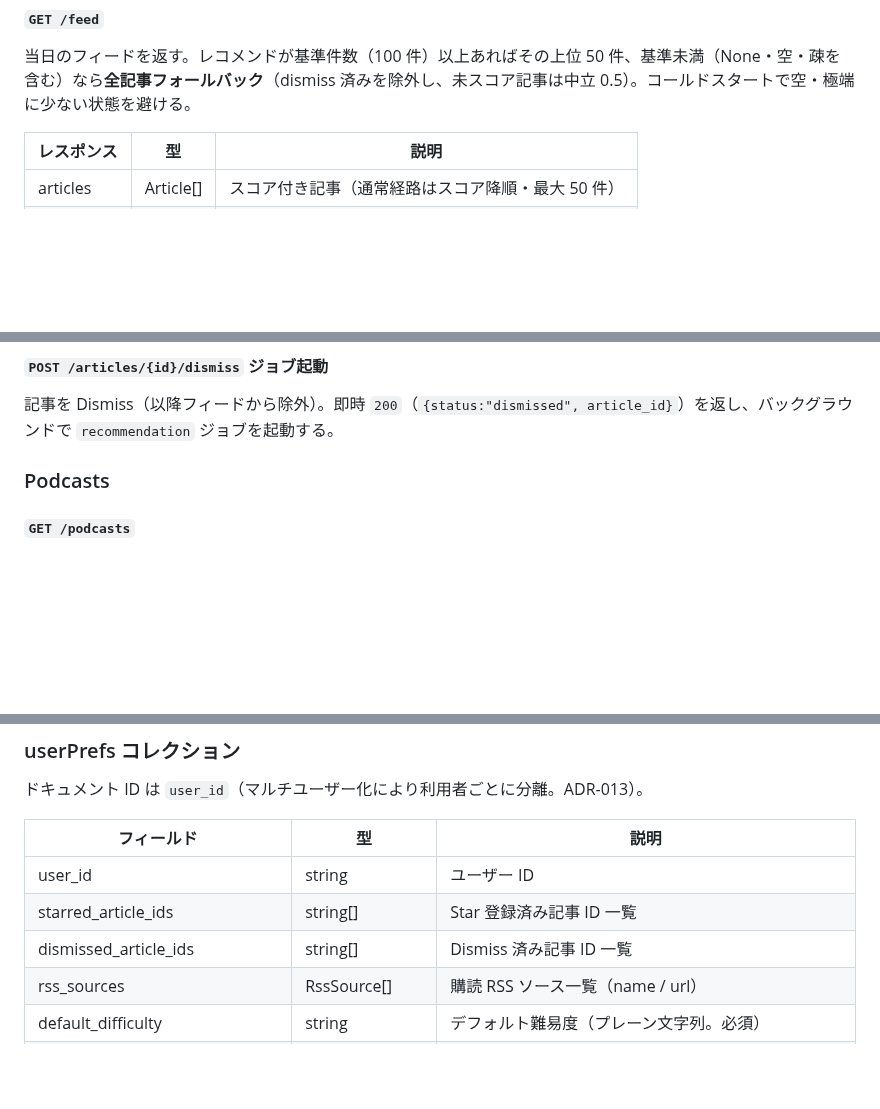
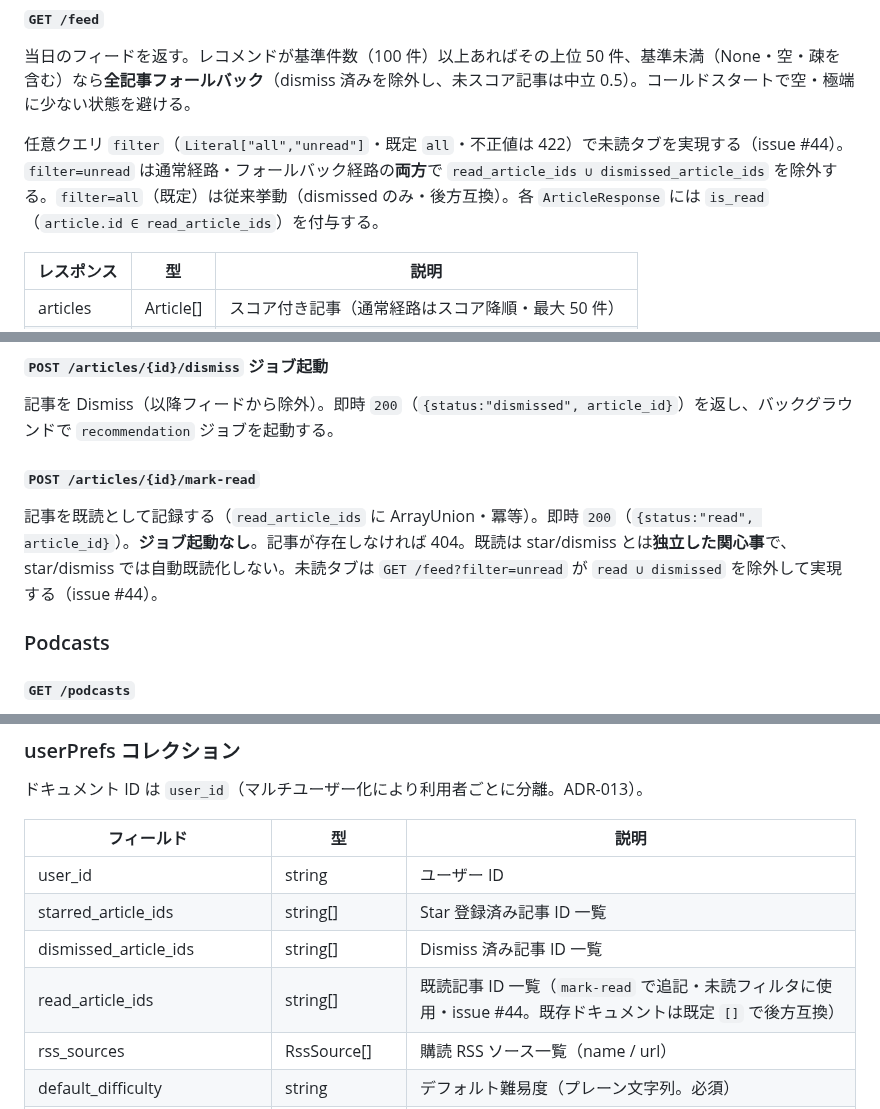
Before and after one commit to examinare000/news-listen-docs, a Markdown page: design/backend-design.md, 3 parts joined by grey strips. Rendered like a GitHub page; blank space fills up the shorter version.

```diff
--- a/design/backend-design.md
+++ b/design/backend-design.md
@@ -394,6 +394,8 @@ RSS ソース登録・記事フェッチで外部 URL を扱うため、内部
 
 当日のフィードを返す。レコメンドが基準件数（100 件）以上あればその上位 50 件、基準未満（None・空・疎を含む）なら**全記事フォールバック**（dismiss 済みを除外し、未スコア記事は中立 0.5）。コールドスタートで空・極端に少ない状態を避ける。
 
+任意クエリ `filter`（`Literal["all","unread"]`・既定 `all`・不正値は 422）で未読タブを実現する（issue #44）。`filter=unread` は通常経路・フォールバック経路の**両方**で `read_article_ids ∪ dismissed_article_ids` を除外する。`filter=all`（既定）は従来挙動（dismissed のみ・後方互換）。各 `ArticleResponse` には `is_read`（`article.id ∈ read_article_ids`）を付与する。
+
 | レスポンス | 型 | 説明 |
 |-----------|-----|------|
 | articles | Article[] | スコア付き記事（通常経路はスコア降順・最大 50 件） |
@@ -417,6 +419,10 @@ RSS ソース登録・記事フェッチで外部 URL を扱うため、内部
 #### `POST /articles/{id}/dismiss` <span style="background: rgba(79,195,247,.15); color: #4fc3f7; padding: 2px 8px; border-radius: 4px; font-size: 11px; font-weight: 600; display: inline;">ジョブ起動</span>
 
 記事を Dismiss（以降フィードから除外）。即時 `200`（`{status:"dismissed", article_id}`）を返し、バックグラウンドで `recommendation` ジョブを起動する。
+
+#### `POST /articles/{id}/mark-read`
+
+記事を既読として記録する（`read_article_ids` に ArrayUnion・冪等）。即時 `200`（`{status:"read", article_id}`）。**ジョブ起動なし**。記事が存在しなければ 404。既読は star/dismiss とは**独立した関心事**で、star/dismiss では自動既読化しない。未読タブは `GET /feed?filter=unread` が `read ∪ dismissed` を除外して実現する（issue #44）。
 
 ### Podcasts
 
@@ -623,6 +629,7 @@ username + password を検証し、セッショントークンを発行する。
 | user_id | string | ユーザー ID |
 | starred_article_ids | string[] | Star 登録済み記事 ID 一覧 |
 | dismissed_article_ids | string[] | Dismiss 済み記事 ID 一覧 |
+| read_article_ids | string[] | 既読記事 ID 一覧（`mark-read` で追記・未読フィルタに使用・issue #44。既存ドキュメントは既定 `[]` で後方互換） |
 | rss_sources | RssSource[] | 購読 RSS ソース一覧（name / url） |
 | default_difficulty | string | デフォルト難易度（プレーン文字列。必須） |
 | default_playback_speed | number | デフォルト再生速度（既定 1.0） |
```
Also changed, not shown: other parts of design/backend-design.md (+3 -3 lines), adr/015-audit-logging.md (+1 -1 lines).
